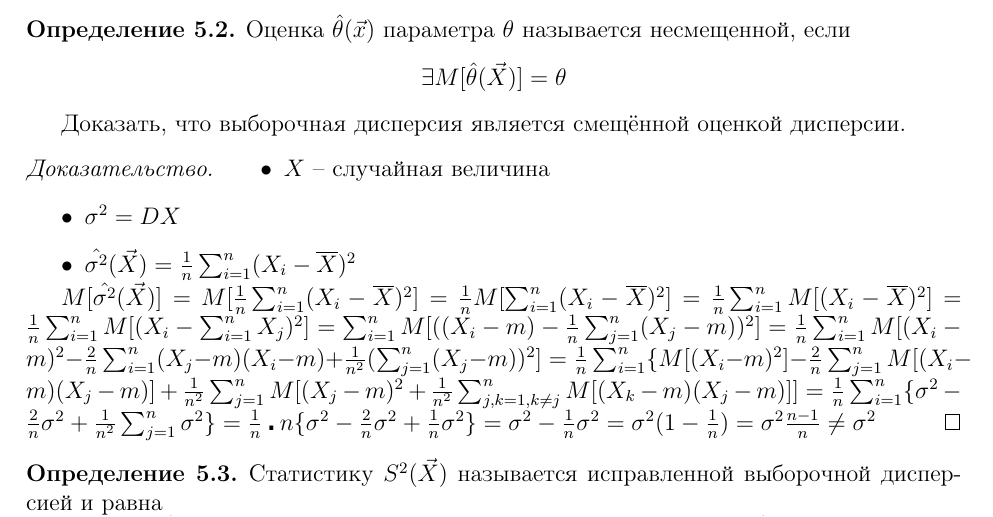
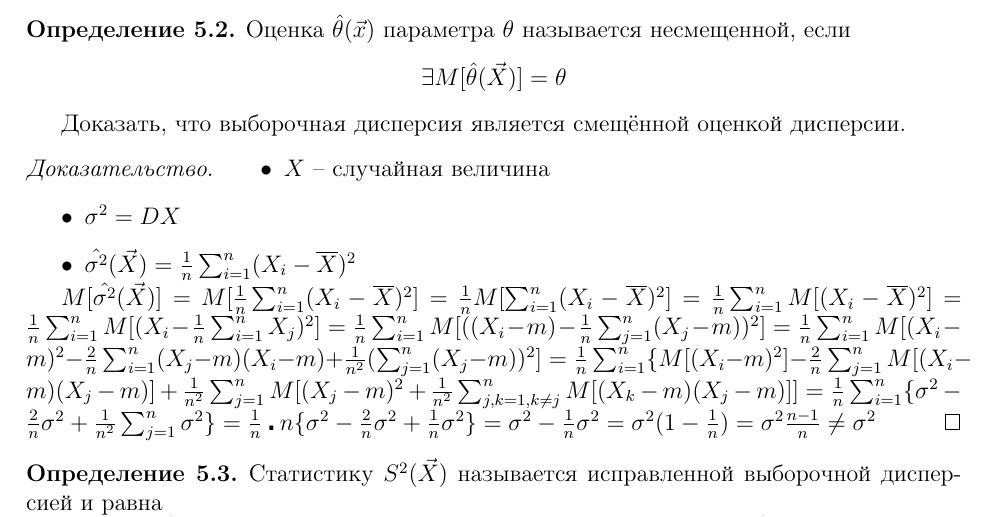
Before and after one commit to Euclidophren/mathstat, a LaTeX document (rk1.tex): part of page 7 of 14, cut so that both start at the same text. Compiled offline with pdfLaTeX.

Commit message:
Исправлен вывод мат.ожидания выборочной дисперсии

```diff
--- a/rk1.tex
+++ b/rk1.tex
@@ -457,7 +457,7 @@ P\{|\overline{X_n} - \frac{1}{n}\sum_{i=1}^{n} m_i|\geq \varepsilon\} \leq \frac
 		\item $\sigma^2 = DX$
 		\item $\hat{\sigma^2}(\vec{X}) = \frac{1}{n} \sum_{i=1}^{n} (X_i - \overline{X})^2$
 	\end{itemize}
-$M[\hat{\sigma^2}(\vec{X})] = M[\frac{1}{n}  \sum_{i=1}^{n} (X_i - \overline{X})^2] = \frac{1}{n} M[ \sum_{i=1}^{n} (X_i - \overline{X})^2] = \frac{1}{n} \sum_{i=1}^{n} M[(X_i - \overline{X})^2] = \frac{1}{n}  \sum_{i=1}^{n} M[(X_i - \sum_{i=1}^{n}X_j)^2] = \sum_{i=1}^{n} M[((X_i - m) - \frac{1}{n} \sum_{j=1}^{n}(X_j - m))^2] = \frac{1}{n} \sum_{i=1}^{n} M [(X_i - m)^2 - \frac{2}{n} \sum_{i=1}^{n}(X_j - m)(X_i - m) + \frac{1}{n^2} (\sum_{j=1}^{n}(X_j - m) )^2] = \frac{1}{n} \sum_{i=1}^{n}\{M [(X_i - m)^2] - \frac{2}{n} \sum_{j=1}^{n} M[(X_i - m)(X_j - m)] + \frac{1}{n^2} \sum_{j=1}^{n} M [(X_j - m)^2 + \frac{1}{n^2} \sum_{j,k=1, k \neq j}^{n}M[(X_k - m)(X_j - m)]] = \frac{1}{n} \sum_{i=1}^{n}\{ \sigma^2 - \frac{2}{n} \sigma^2 + \frac{1}{n^2} \sum_{j=1}^{n} \sigma^2\} = \frac{1}{n} \centerdot n \{ \sigma^2 - \frac{2}{n} \sigma^2 + \frac{1}{n} \sigma^2\} = \sigma^2 - \frac{1}{n} \sigma^2 = \sigma^2 (1 - \frac{1}{n}) = \sigma^2 \frac{n - 1}{n} \neq \sigma^2$
+$M[\hat{\sigma^2}(\vec{X})] = M[\frac{1}{n}  \sum_{i=1}^{n} (X_i - \overline{X})^2] = \frac{1}{n} M[ \sum_{i=1}^{n} (X_i - \overline{X})^2] = \frac{1}{n} \sum_{i=1}^{n} M[(X_i - \overline{X})^2] = \frac{1}{n}  \sum_{i=1}^{n} M[(X_i - \frac{1}{n}\sum_{i=1}^{n}X_j)^2] = \frac{1}{n}\sum_{i=1}^{n} M[((X_i - m) - \frac{1}{n} \sum_{j=1}^{n}(X_j - m))^2] = \frac{1}{n} \sum_{i=1}^{n} M [(X_i - m)^2 - \frac{2}{n} \sum_{i=1}^{n}(X_j - m)(X_i - m) + \frac{1}{n^2} (\sum_{j=1}^{n}(X_j - m) )^2] = \frac{1}{n} \sum_{i=1}^{n}\{M [(X_i - m)^2] - \frac{2}{n} \sum_{j=1}^{n} M[(X_i - m)(X_j - m)] + \frac{1}{n^2} \sum_{j=1}^{n} M [(X_j - m)^2 + \frac{1}{n^2} \sum_{j,k=1, k \neq j}^{n}M[(X_k - m)(X_j - m)]] = \frac{1}{n} \sum_{i=1}^{n}\{ \sigma^2 - \frac{2}{n} \sigma^2 + \frac{1}{n^2} \sum_{j=1}^{n} \sigma^2\} = \frac{1}{n} \centerdot n \{ \sigma^2 - \frac{2}{n} \sigma^2 + \frac{1}{n} \sigma^2\} = \sigma^2 - \frac{1}{n} \sigma^2 = \sigma^2 (1 - \frac{1}{n}) = \sigma^2 \frac{n - 1}{n} \neq \sigma^2$
 \end{proof}
 \begin{definition}
 	Статистику $S^2(\vec{X})$ называется исправленной выборочной дисперсией и равна\\
```
Also changed, not shown: rk1.pdf.
